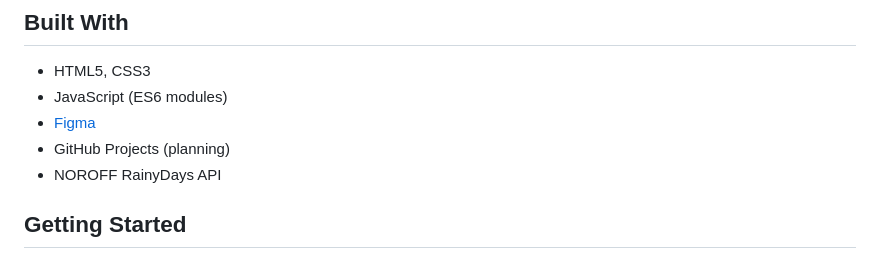
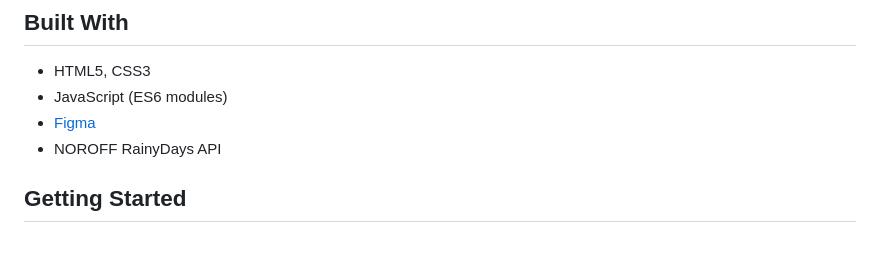
Before and after one commit to larstp/RainyDays, a Markdown page: README.md, the part around the change. Drawn GitHub-style.

Commit message:
Remove GitHub Projects from features list

```diff
--- a/README.md
+++ b/README.md
@@ -25,7 +25,6 @@ The site is designed to be visually appealing, robust, and easy to maintain, wit
 - HTML5, CSS3
 - JavaScript (ES6 modules)
 - [Figma](#figma)
-- GitHub Projects (planning)
 - NOROFF RainyDays API
 
 ## Getting Started
```
